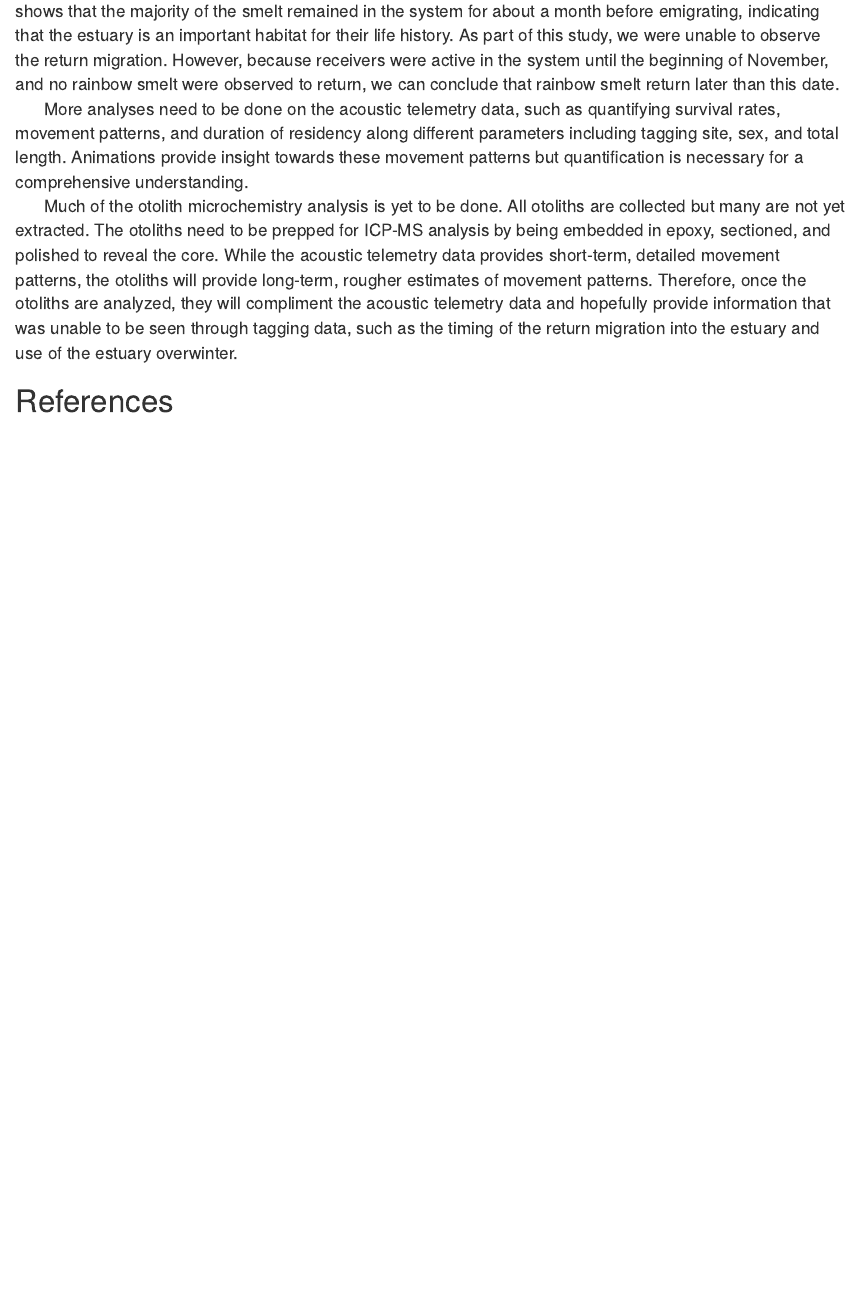
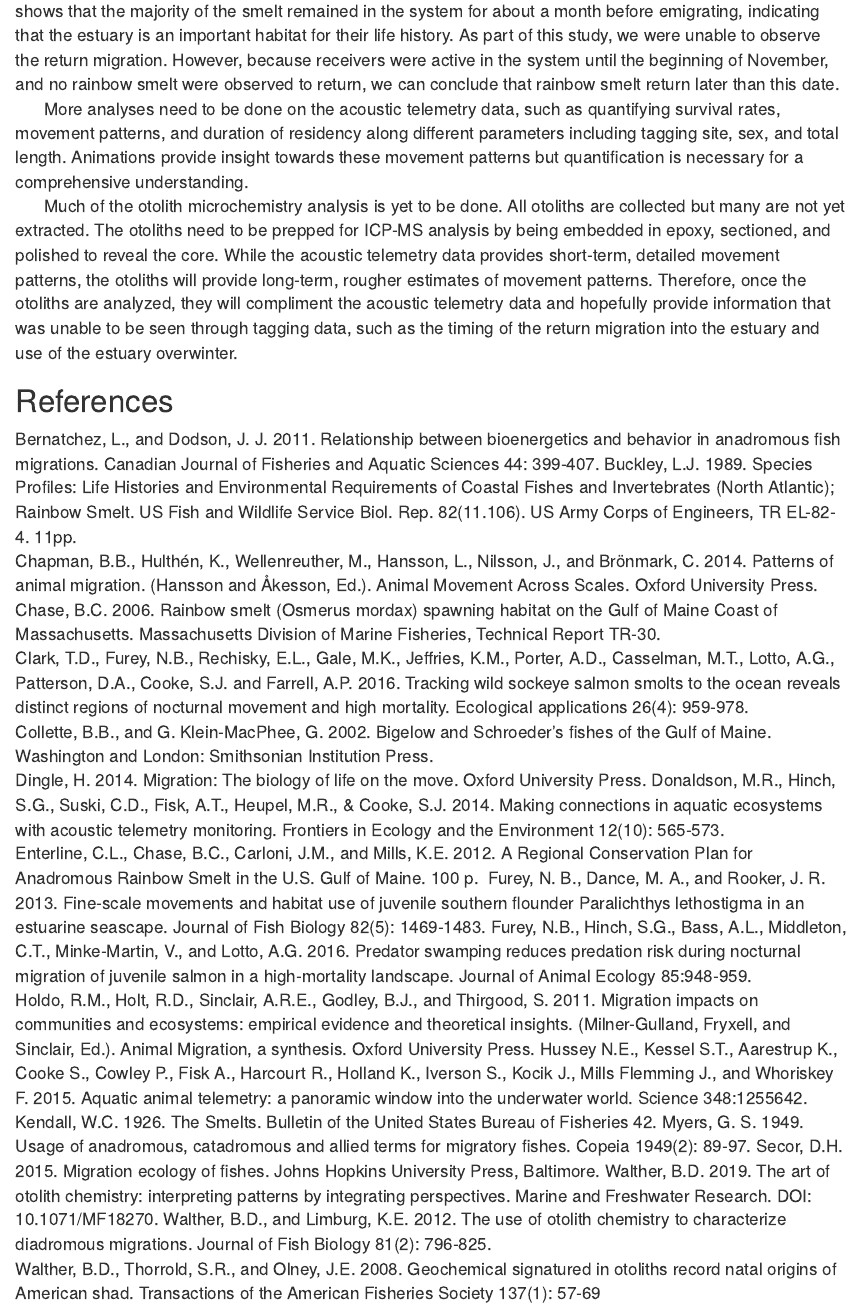
Before and after one commit to hmm1031/FinalProject, an R Markdown document (Final RMarkdown.Rmd): the page in a window 1100 px wide, from 7240 px down. Rendered offline with R 4.5, knitr and Pandoc, with nearby package versions; some code elsewhere in the file could not run offline.

Commit message:
Added references

```diff
--- a/Final RMarkdown.Rmd
+++ b/Final RMarkdown.Rmd
@@ -226,3 +226,23 @@ ggplot(data = total_smry,
 &nbsp;&nbsp;&nbsp;&nbsp;&nbsp; Much of the otolith microchemistry analysis is yet to be done. All otoliths are collected but many are not yet extracted. The otoliths need to be prepped for ICP-MS analysis by being embedded in epoxy, sectioned, and polished to reveal the core. While the acoustic telemetry data provides short-term, detailed movement patterns, the otoliths will provide long-term, rougher estimates of movement patterns. Therefore, once the otoliths are analyzed, they will compliment the acoustic telemetry data and hopefully provide information that was unable to be seen through tagging data, such as the timing of the return migration into the estuary and use of the estuary overwinter.
 
 # References
+
+Bernatchez, L., and Dodson, J. J. 2011. Relationship between bioenergetics and behavior in anadromous fish migrations. Canadian Journal of Fisheries and Aquatic Sciences 44: 399-407.
+Buckley, L.J. 1989. Species Profiles: Life Histories and Environmental Requirements of Coastal Fishes and Invertebrates (North Atlantic); Rainbow Smelt. US Fish and Wildlife Service Biol. Rep. 82(11.106). US Army Corps of Engineers, TR EL-82-4. 11pp.
+Chapman, B.B., Hulthén, K., Wellenreuther, M., Hansson, L., Nilsson, J., and Brönmark, C. 2014. Patterns of animal migration. (Hansson and Åkesson, Ed.). Animal Movement Across Scales. Oxford University Press.
+Chase, B.C. 2006. Rainbow smelt (Osmerus mordax) spawning habitat on the Gulf of Maine Coast of Massachusetts. Massachusetts Division of Marine Fisheries, Technical Report TR-30.
+Clark, T.D., Furey, N.B., Rechisky, E.L., Gale, M.K., Jeffries, K.M., Porter, A.D., Casselman, M.T., Lotto, A.G., Patterson, D.A., Cooke, S.J. and Farrell, A.P. 2016. Tracking wild sockeye salmon smolts to the ocean reveals distinct regions of nocturnal movement and high mortality. Ecological applications 26(4): 959-978.
+Collette, B.B., and G. Klein-MacPhee, G. 2002. Bigelow and Schroeder's fishes of the Gulf of Maine. Washington and London: Smithsonian Institution Press.
+Dingle, H. 2014. Migration: The biology of life on the move. Oxford University Press.
+Donaldson, M.R., Hinch, S.G., Suski, C.D., Fisk, A.T., Heupel, M.R., & Cooke, S.J. 2014. Making connections in aquatic ecosystems with acoustic telemetry monitoring. Frontiers in Ecology and the Environment 12(10): 565-573.
+Enterline, C.L., Chase, B.C., Carloni, J.M., and Mills, K.E. 2012. A Regional Conservation Plan for Anadromous Rainbow Smelt in the U.S. Gulf of Maine. 100 p.
+Furey, N. B., Dance, M. A., and Rooker, J. R. 2013. Fine-scale movements and habitat use of juvenile southern flounder Paralichthys lethostigma in an estuarine seascape. Journal of Fish Biology 82(5): 1469-1483.
+Furey, N.B., Hinch, S.G., Bass, A.L., Middleton, C.T., Minke-Martin, V., and Lotto, A.G. 2016. Predator swamping reduces predation risk during nocturnal migration of juvenile salmon in a high-mortality landscape. Journal of Animal Ecology 85:948-959.
+Holdo, R.M., Holt, R.D., Sinclair, A.R.E., Godley, B.J., and Thirgood, S. 2011. Migration impacts on communities and ecosystems: empirical evidence and theoretical insights. (Milner-Gulland, Fryxell, and Sinclair, Ed.). Animal Migration, a synthesis. Oxford University Press.
+Hussey N.E., Kessel S.T., Aarestrup K., Cooke S., Cowley P., Fisk A., Harcourt R., Holland K., Iverson S., Kocik J., Mills Flemming J., and Whoriskey F. 2015. Aquatic animal telemetry: a panoramic window into the underwater world. Science 348:1255642.
+Kendall, W.C. 1926. The Smelts. Bulletin of the United States Bureau of Fisheries 42.
+Myers, G. S. 1949. Usage of anadromous, catadromous and allied terms for migratory fishes. Copeia 1949(2): 89-97.
+Secor, D.H. 2015. Migration ecology of fishes. Johns Hopkins University Press, Baltimore.
+Walther, B.D. 2019. The art of otolith chemistry: interpreting patterns by integrating perspectives. Marine and Freshwater Research. DOI: 10.1071/MF18270.
+Walther, B.D., and Limburg, K.E. 2012. The use of otolith chemistry to characterize diadromous migrations. Journal of Fish Biology 81(2): 796-825.
+Walther, B.D., Thorrold, S.R., and Olney, J.E. 2008. Geochemical signatured in otoliths record natal origins of American shad. Transactions of the American Fisheries Society 137(1): 57-69
```
